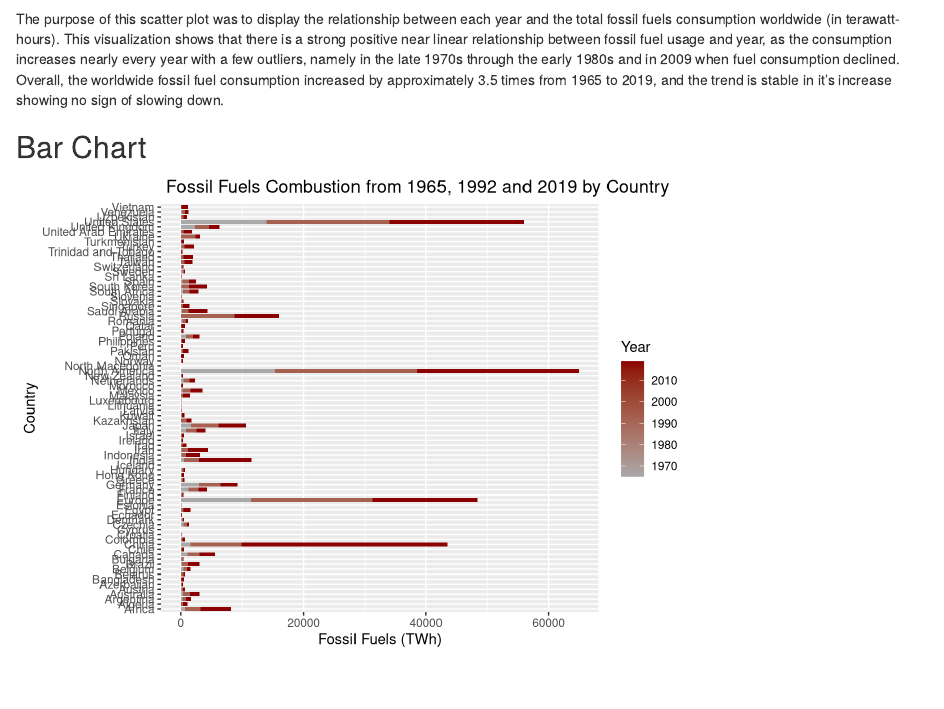
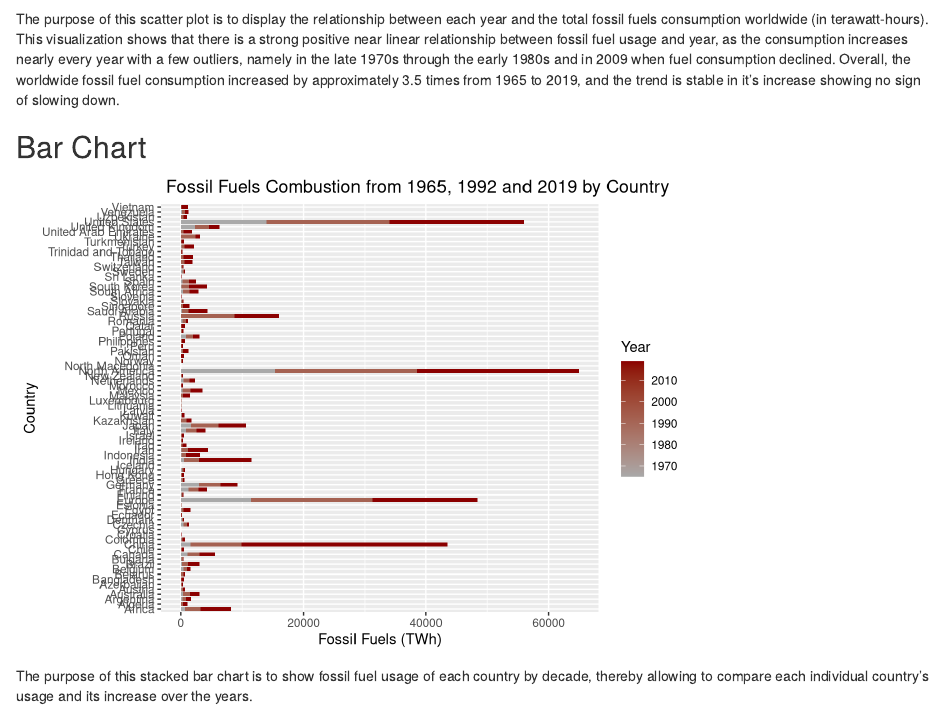
Before and after one commit to info-201a-sp21/project-AE-Group5, an R Markdown document (index.Rmd): the page in a window 1100 px wide, from 530 px down. Rendered offline with R 4.5, knitr and Pandoc, with nearby package versions; some code elsewhere in the file could not run offline.

Commit message:
started bar plot analysis

````diff
--- a/index.Rmd
+++ b/index.Rmd
@@ -33,10 +33,12 @@ show(aggregated_table)
 show(scatter_plot)
 ```
 
-The purpose of this scatter plot was to display the relationship between each year and the total fossil fuels consumption worldwide (in terawatt-hours). This visualization shows that there is a strong positive near linear relationship between fossil fuel usage and year, as the consumption increases nearly every year with a few outliers, namely in the late 1970s through the early 1980s and in 2009 when fuel consumption declined. Overall, the worldwide fossil fuel consumption increased by approximately 3.5 times from 1965 to 2019, and the trend is stable in it's increase showing no sign of slowing down.
+The purpose of this scatter plot is to display the relationship between each year and the total fossil fuels consumption worldwide (in terawatt-hours). This visualization shows that there is a strong positive near linear relationship between fossil fuel usage and year, as the consumption increases nearly every year with a few outliers, namely in the late 1970s through the early 1980s and in 2009 when fuel consumption declined. Overall, the worldwide fossil fuel consumption increased by approximately 3.5 times from 1965 to 2019, and the trend is stable in it's increase showing no sign of slowing down.
 
 ## Bar Chart
 
 ```{r}
 show(bar_plot)
 ```
+
+The purpose of this stacked bar chart is to show fossil fuel usage of each country by decade, thereby allowing to compare each individual country's usage and its increase over the years.
````
